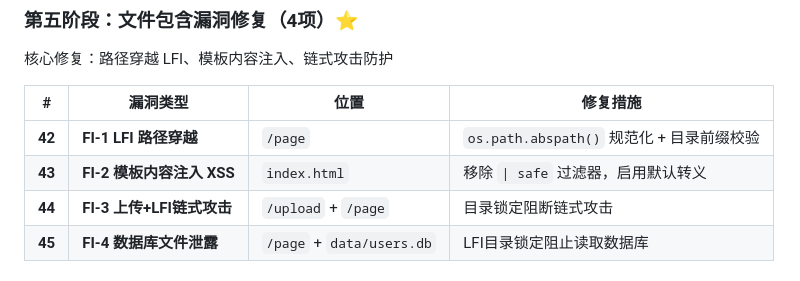
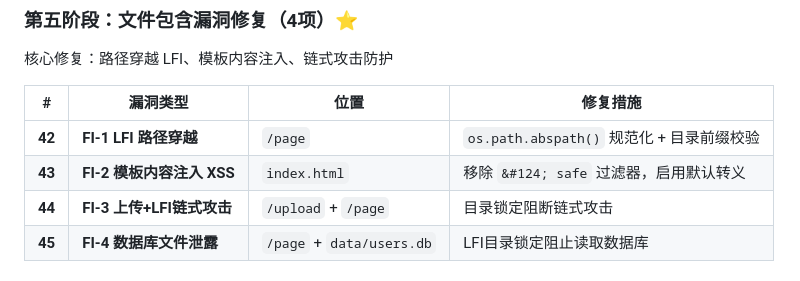
Before and after one commit to MyWhyScu/flask-user-management, a Markdown page: README.md, the part around the change. GitHub-like rendering.

Commit message:
fix: 修复README表格中管道符转义问题

```diff
--- a/README.md
+++ b/README.md
@@ -169,7 +169,7 @@ c.execute(sql, (f'%{keyword}%',))
 | # | 漏洞类型 | 位置 | 修复措施 |
 |---|----------|------|----------|
 | **42** | **FI-1 LFI 路径穿越** | `/page` | `os.path.abspath()` 规范化 + 目录前缀校验 |
-| **43** | **FI-2 模板内容注入 XSS** | `index.html` | 移除 `\| safe` 过滤器，启用默认转义 |
+| **43** | **FI-2 模板内容注入 XSS** | `index.html` | 移除 `&#124; safe` 过滤器，启用默认转义 |
 | **44** | **FI-3 上传+LFI链式攻击** | `/upload` + `/page` | 目录锁定阻断链式攻击 |
 | **45** | **FI-4 数据库文件泄露** | `/page` + `data/users.db` | LFI目录锁定阻止读取数据库 |
 
```
